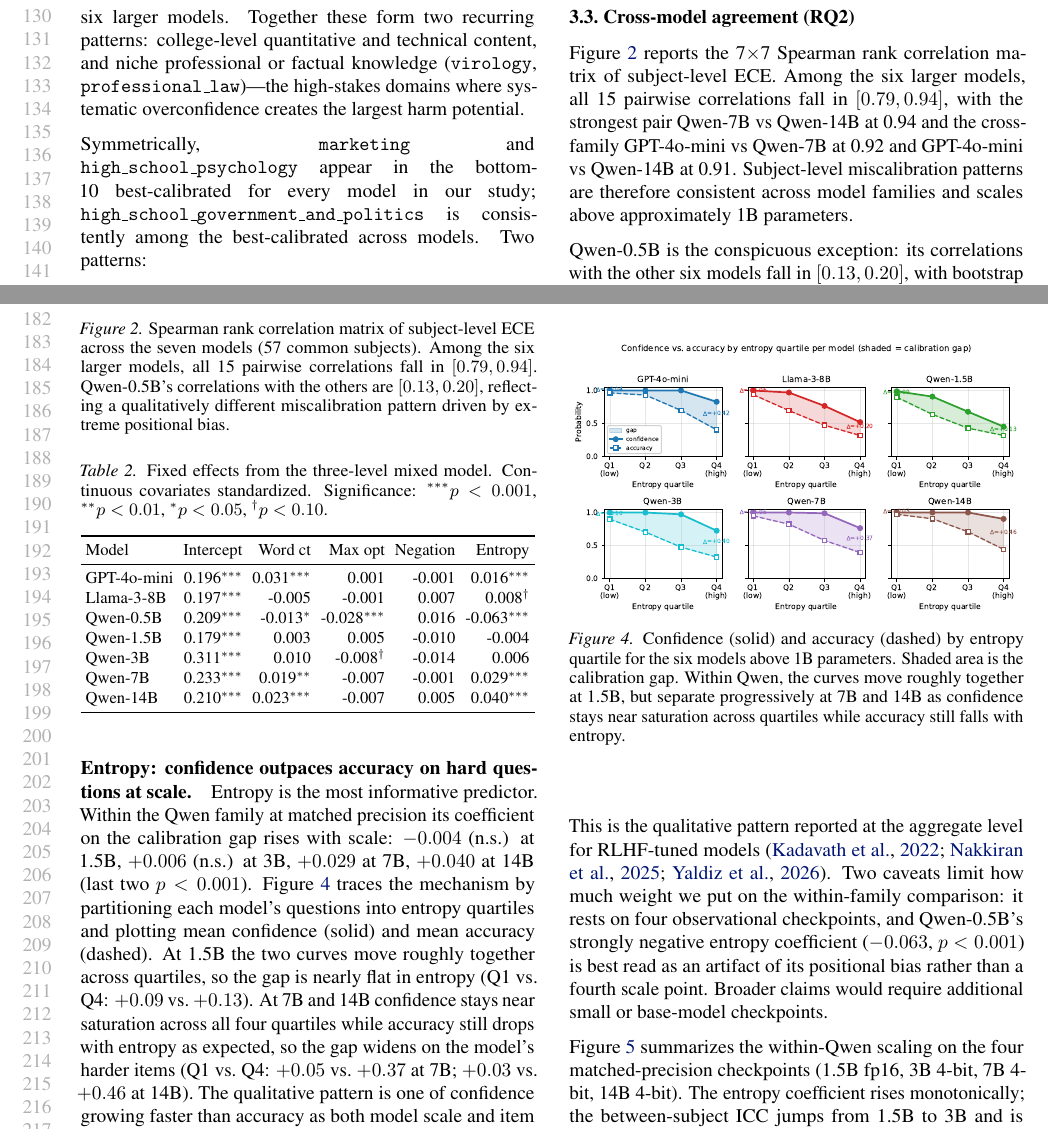
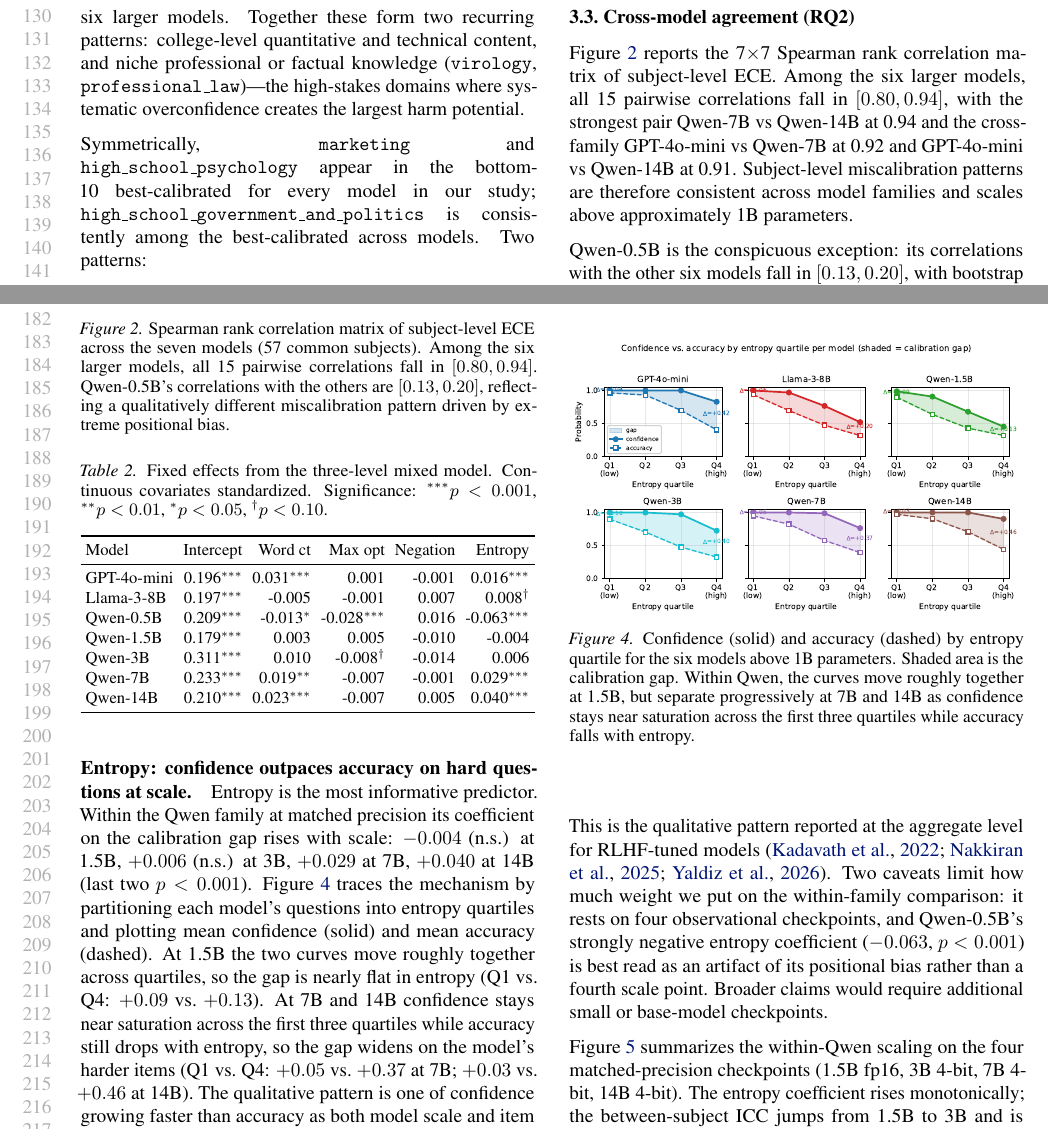
Before and after one commit to jenjzhang/stat-215b-final, a LaTeX paper (report/report_workshop.tex): two parts of pages 3 and 4 of 6, joined at a grey line, cut so that both start at the same text. Compiled offline with pdfLaTeX.

Commit message:
fix: correct rho range to [0.80, 0.94] consistently; tighten entropy quartile claim
- rho range was [0.80, 0.94] in abstract but [0.79, 0.94] in section text,
  figure caption, and conclusion -- now consistent throughout
- 'confidence near saturation across all four quartiles' -> 'first three
  quartiles': 7B Q4 confidence is 0.764, not near saturation per JSON data

Co-Authored-By: Claude Sonnet 4.6 <noreply@anthropic.com>

```diff
--- a/report/report_workshop.tex
+++ b/report/report_workshop.tex
@@ -273,7 +273,7 @@ sharply below it.
 
 Figure~\ref{fig:crossmodel} reports the 7$\times$7 Spearman rank correlation
 matrix of subject-level ECE. Among the six larger models, all 15 pairwise
-correlations fall in $[0.79, 0.94]$, with the strongest pair Qwen-7B vs Qwen-14B
+correlations fall in $[0.80, 0.94]$, with the strongest pair Qwen-7B vs Qwen-14B
 at 0.94 and the cross-family GPT-4o-mini vs Qwen-7B at 0.92 and GPT-4o-mini
 vs Qwen-14B at 0.91. Subject-level miscalibration patterns are therefore consistent
 across model families and scales above approximately 1B parameters.
@@ -293,7 +293,7 @@ bias dominates the calibration signal in our elicitation protocol.
   \includegraphics[width=\columnwidth]{figures/cross_model_heatmap_7m.pdf}
   \caption{Spearman rank correlation matrix of subject-level ECE across the seven
   models (57 common subjects). Among the six larger models, all 15 pairwise
-  correlations fall in $[0.79, 0.94]$. Qwen-0.5B's correlations with the others
+  correlations fall in $[0.80, 0.94]$. Qwen-0.5B's correlations with the others
   are $[0.13, 0.20]$, reflecting a qualitatively different miscalibration
   pattern driven by extreme positional bias.}
   \label{fig:crossmodel}
@@ -349,7 +349,7 @@ each model's questions into entropy quartiles and plotting mean confidence
 (solid) and mean accuracy (dashed). At 1.5B the two curves move roughly
 together across quartiles, so the gap is nearly flat in entropy (Q1 vs.\ Q4:
 $+0.09$ vs.\ $+0.13$). At 7B and 14B confidence stays near saturation across
-all four quartiles while accuracy still drops with entropy as expected, so the
+the first three quartiles while accuracy still drops with entropy, so the
 gap widens on the model's harder items (Q1 vs.\ Q4: $+0.05$ vs.\ $+0.37$ at
 7B; $+0.03$ vs.\ $+0.46$ at 14B). The qualitative pattern is one of confidence
 growing faster than accuracy as both model scale and item entropy increase,
@@ -362,7 +362,7 @@ rather than accuracy itself collapsing on hard items.
   the six models above 1B parameters. Shaded area is the calibration gap.
   Within Qwen, the curves move roughly together at 1.5B, but separate
   progressively at 7B and 14B as confidence stays near saturation across
-  quartiles while accuracy still falls with entropy.}
+  the first three quartiles while accuracy falls with entropy.}
   \label{fig:entropy}
 \end{figure}
 
```
Also changed, not shown: report/report_workshop.pdf, report/report_workshop.tex (2 more changed lines).
